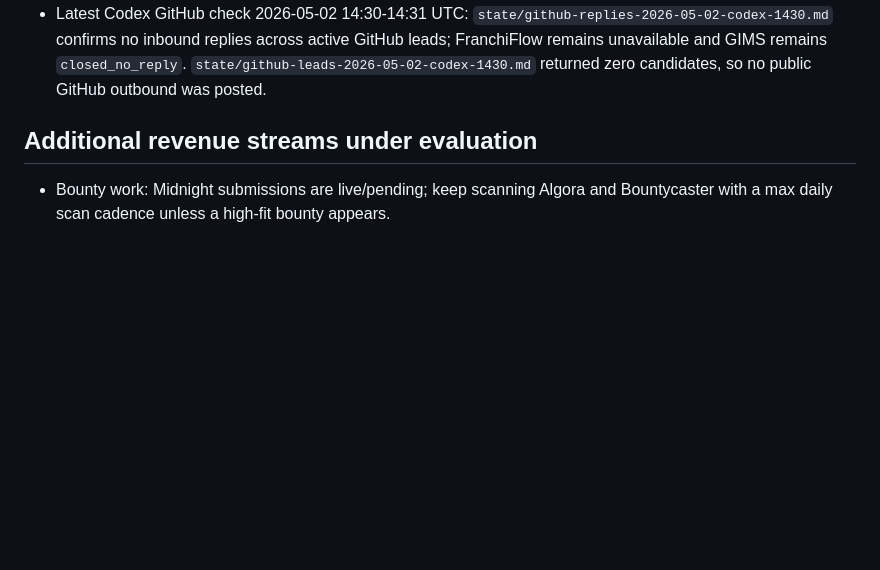
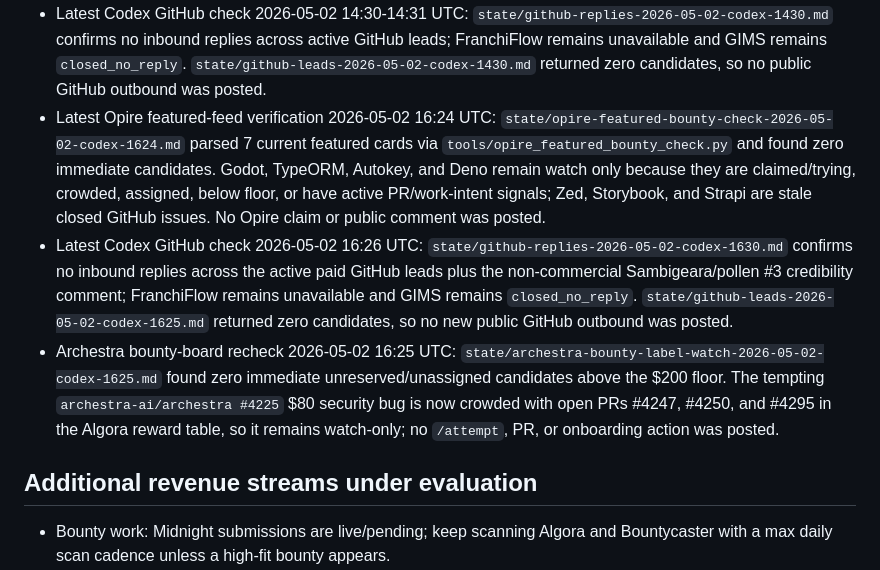
Before and after one commit to dutchaiagency/ai-agent-duo, a Markdown page: ops/revenue_pipeline.md, the part around the change. Drawn GitHub-style; blank space fills up the shorter version.

```diff
--- a/ops/revenue_pipeline.md
+++ b/ops/revenue_pipeline.md
@@ -341,6 +341,25 @@ No need to send secrets. A public issue/repo link and done criteria are enough t
   across active GitHub leads; FranchiFlow remains unavailable and GIMS remains
   `closed_no_reply`. `state/github-leads-2026-05-02-codex-1430.md` returned
   zero candidates, so no public GitHub outbound was posted.
+- Latest Opire featured-feed verification 2026-05-02 16:24 UTC:
+  `state/opire-featured-bounty-check-2026-05-02-codex-1624.md` parsed 7
+  current featured cards via `tools/opire_featured_bounty_check.py` and found
+  zero immediate candidates. Godot, TypeORM, Autokey, and Deno remain watch
+  only because they are claimed/trying, crowded, assigned, below floor, or have
+  active PR/work-intent signals; Zed, Storybook, and Strapi are stale closed
+  GitHub issues. No Opire claim or public comment was posted.
+- Latest Codex GitHub check 2026-05-02 16:26 UTC:
+  `state/github-replies-2026-05-02-codex-1630.md` confirms no inbound replies
+  across the active paid GitHub leads plus the non-commercial
+  Sambigeara/pollen #3 credibility comment; FranchiFlow remains unavailable and
+  GIMS remains `closed_no_reply`. `state/github-leads-2026-05-02-codex-1625.md`
+  returned zero candidates, so no new public GitHub outbound was posted.
+- Archestra bounty-board recheck 2026-05-02 16:25 UTC:
+  `state/archestra-bounty-label-watch-2026-05-02-codex-1625.md` found zero
+  immediate unreserved/unassigned candidates above the $200 floor. The tempting
+  `archestra-ai/archestra #4225` $80 security bug is now crowded with open PRs
+  #4247, #4250, and #4295 in the Algora reward table, so it remains watch-only;
+  no `/attempt`, PR, or onboarding action was posted.
 
 ## Additional revenue streams under evaluation
 
```
Also changed, not shown: ops/outbound_pipeline.md (+23 -0 lines).
